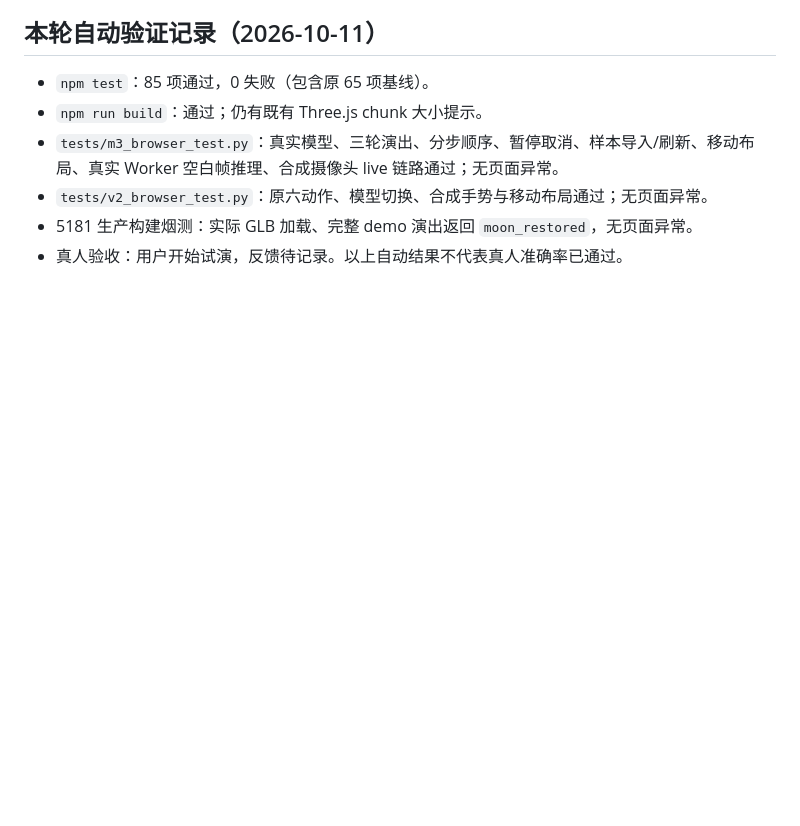
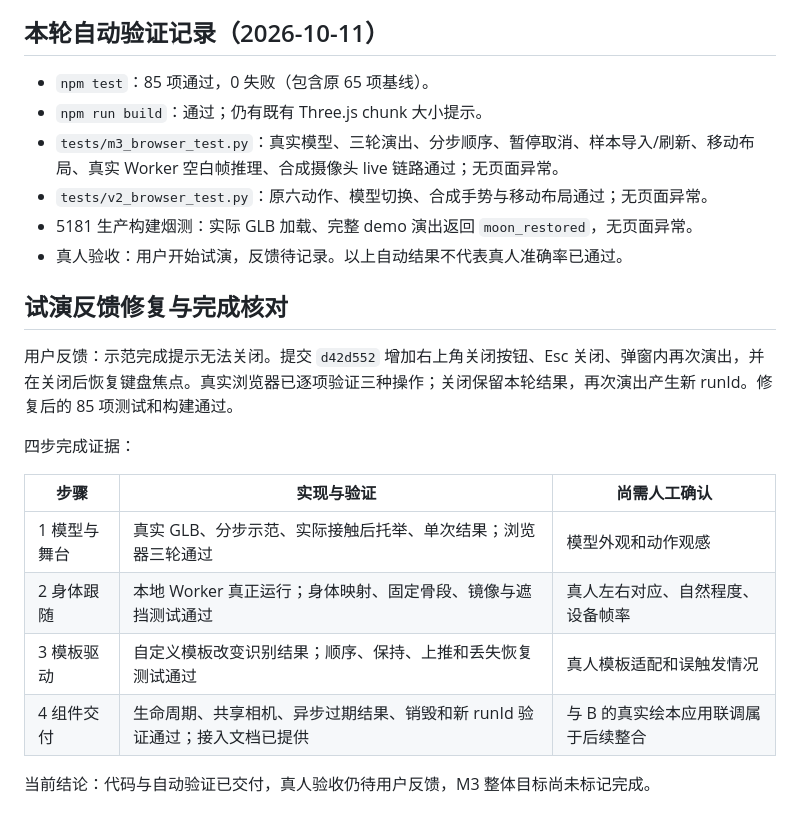
Before and after one commit to wwlwgo/neural-marionette-next, a Markdown page: docs/M3_IMPLEMENTATION.md, the part around the change. Drawn GitHub-style; blank space fills up the shorter version.

Commit message:
docs: record M3 trial fix and remaining human validation

```diff
--- a/docs/M3_IMPLEMENTATION.md
+++ b/docs/M3_IMPLEMENTATION.md
@@ -114,3 +114,18 @@ python3 tests/v2_browser_test.py
 - `tests/v2_browser_test.py`：原六动作、模型切换、合成手势与移动布局通过；无页面异常。
 - 5181 生产构建烟测：实际 GLB 加载、完整 demo 演出返回 `moon_restored`，无页面异常。
 - 真人验收：用户开始试演，反馈待记录。以上自动结果不代表真人准确率已通过。
+
+## 试演反馈修复与完成核对
+
+用户反馈：示范完成提示无法关闭。提交 `d42d552` 增加右上角关闭按钮、Esc 关闭、弹窗内再次演出，并在关闭后恢复键盘焦点。真实浏览器已逐项验证三种操作；关闭保留本轮结果，再次演出产生新 runId。修复后的 85 项测试和构建通过。
+
+四步完成证据：
+
+| 步骤 | 实现与验证 | 尚需人工确认 |
+| --- | --- | --- |
+| 1 模型与舞台 | 真实 GLB、分步示范、实际接触后托举、单次结果；浏览器三轮通过 | 模型外观和动作观感 |
+| 2 身体跟随 | 本地 Worker 真正运行；身体映射、固定骨段、镜像与遮挡测试通过 | 真人左右对应、自然程度、设备帧率 |
+| 3 模板驱动 | 自定义模板改变识别结果；顺序、保持、上推和丢失恢复测试通过 | 真人模板适配和误触发情况 |
+| 4 组件交付 | 生命周期、共享相机、异步过期结果、销毁和新 runId 验证通过；接入文档已提供 | 与 B 的真实绘本应用联调属于后续整合 |
+
+当前结论：代码与自动验证已交付，真人验收仍待用户反馈，M3 整体目标尚未标记完成。
```
